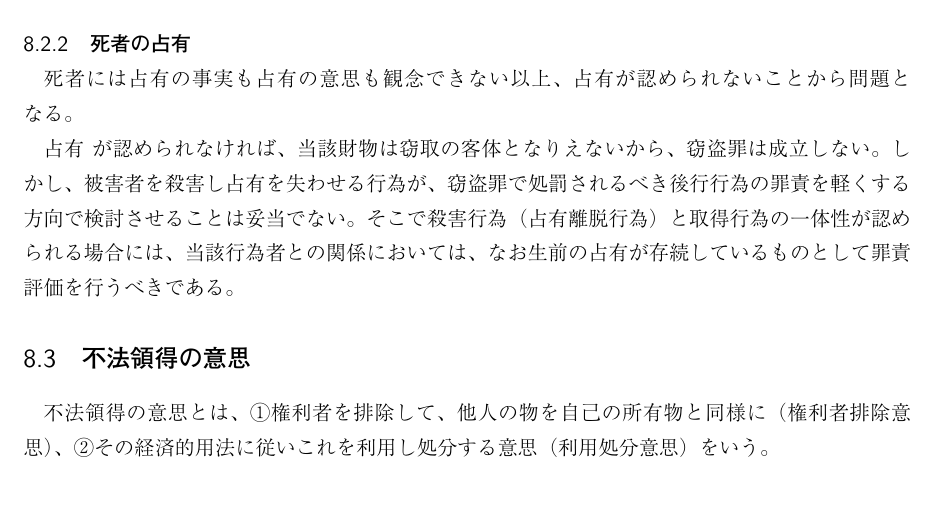
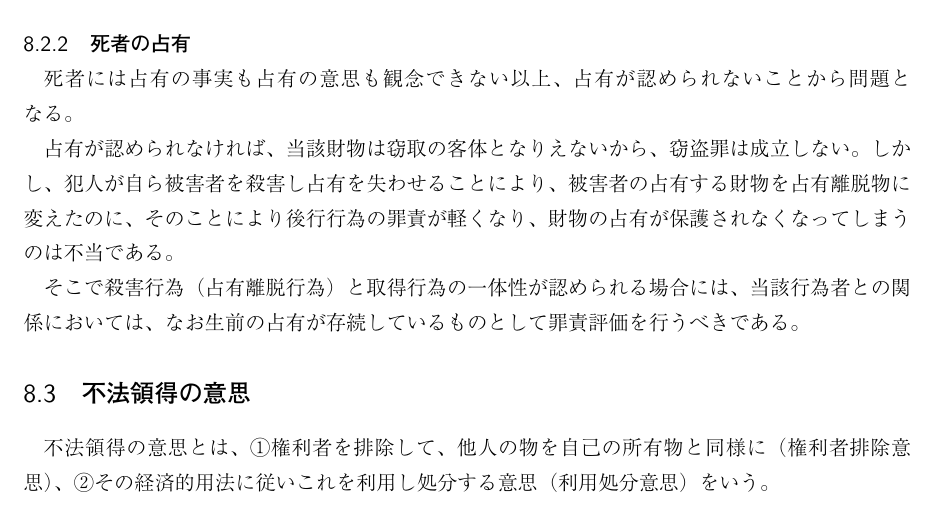
Before and after one commit to Sankalu884/criminal-law, a LaTeX document (刑法論証集.tex): part of page 6 of 8, cut so that both start at the same text, the shorter picture padded with empty space. The pictures show the PDF file 刑法論証集.pdf that the author committed with the source.

Commit message:
死者の占有の論点について、結論先取りの書き方に見えたので、修正。

```diff
--- a/刑法論証集.tex
+++ b/刑法論証集.tex
@@ -152,10 +152,12 @@
 			\subsubsection{死者の占有}
 				死者には占有の事実も占有の意思も観念できない以上、占有が認められないことから問題となる。
 
-				占有	が認められなければ、当該財物は窃取の客体となりえないから、窃盗罪は成立しない。
-				しかし、被害者を殺害し占有を失わせる行為が、窃盗罪で処罰されるべき後行行為の罪責を軽くする方向で検討させることは妥当でない。
+				占有が認められなければ、当該財物は窃取の客体となりえないから、窃盗罪は成立しない。
+				しかし、犯人が自ら被害者を殺害し占有を失わせることにより、被害者の占有する財物を占有離脱物に変えたのに、そのことにより後行行為の罪責が軽くなり、財物の占有が保護されなくなってしまうのは不当である。
+
 				そこで殺害行為（占有離脱行為）と取得行為の一体性が認められる場合には、
 				当該行為者との関係においては、なお生前の占有が存続しているものとして罪責評価を行うべきである。
+
 		\subsection{不法領得の意思}
 			不法領得の意思とは、
 			\ajMaru{1}権利者を排除して、他人の物を自己の所有物と同様に（権利者排除意思）、
```
Also changed, not shown: 刑法論証集.pdf.
